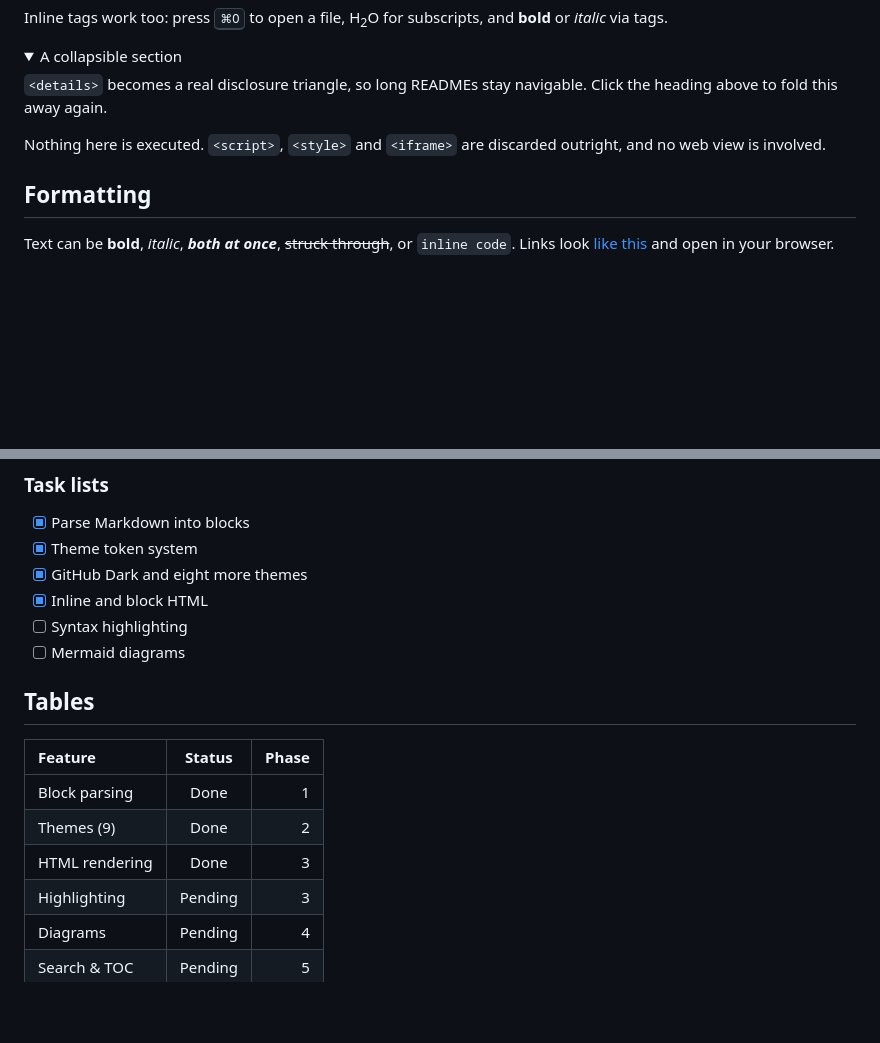
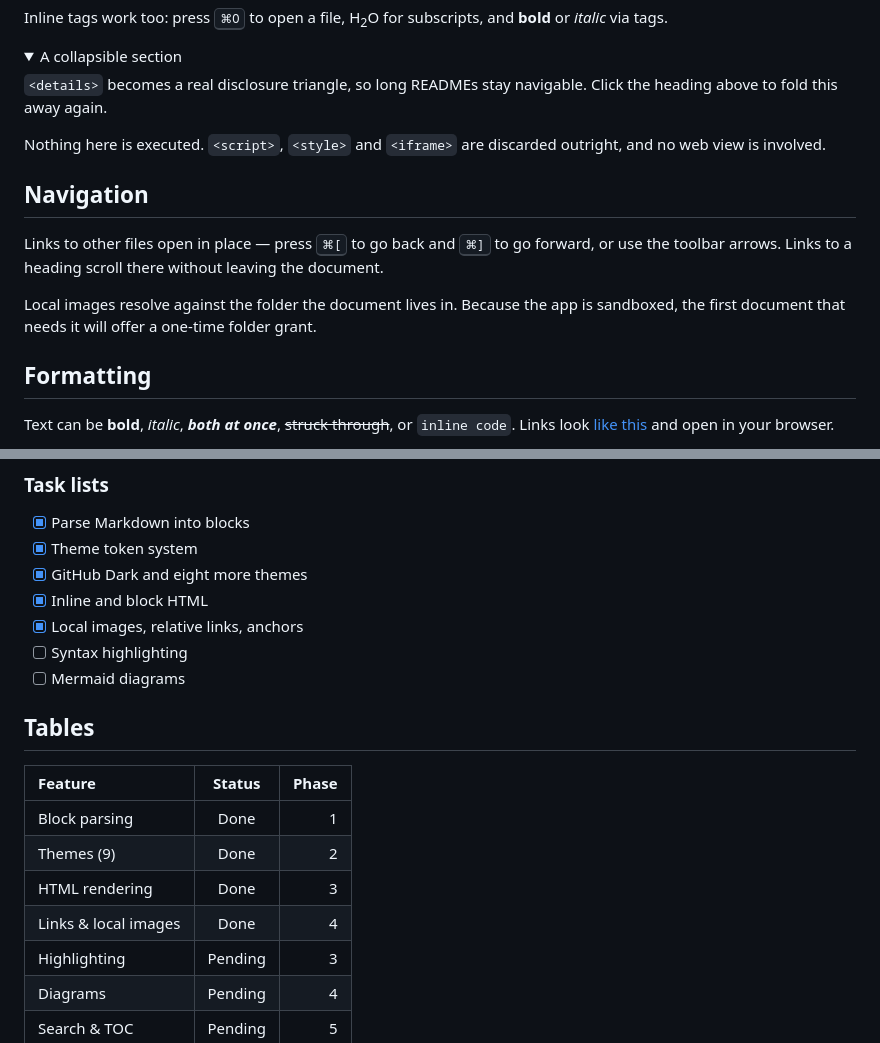
Before and after one commit to SolankiYogesh/ReadmeLens, a Markdown page: Resources/Welcome.md, 2 parts joined by grey strips. GitHub-like rendering; folded sections open; blank space fills up the shorter version.

```diff
--- a/Resources/Welcome.md
+++ b/Resources/Welcome.md
@@ -44,6 +44,16 @@ Click the heading above to fold this away again.
 Nothing here is executed. `<script>`, `<style>` and `<iframe>` are discarded
 outright, and no web view is involved.
 
+## Navigation
+
+Links to other files open in place — press <kbd>⌘[</kbd> to go back and
+<kbd>⌘]</kbd> to go forward, or use the toolbar arrows. Links to a heading
+scroll there without leaving the document.
+
+Local images resolve against the folder the document lives in. Because the app
+is sandboxed, the first document that needs it will offer a one-time folder
+grant.
+
 ## Formatting
 
 Text can be **bold**, *italic*, ***both at once***, ~~struck through~~, or
@@ -71,6 +81,7 @@ is the sort of thing that quietly breaks in naive renderers.
 - [x] Theme token system
 - [x] GitHub Dark and eight more themes
 - [x] Inline and block HTML
+- [x] Local images, relative links, anchors
 - [ ] Syntax highlighting
 - [ ] Mermaid diagrams
 
@@ -81,6 +92,7 @@ is the sort of thing that quietly breaks in naive renderers.
 | Block parsing | Done | 1 |
 | Themes (9) | Done | 2 |
 | HTML rendering | Done | 3 |
+| Links & local images | Done | 4 |
 | Highlighting | Pending | 3 |
 | Diagrams | Pending | 4 |
 | Search & TOC | Pending | 5 |
```
Also changed, not shown: README.md (+24 -7 lines), docs/screenshot-dracula.png, docs/screenshot-github-dark.png, docs/screenshot-solarized-light.png, docs/screenshot-tokyo-night.png, 11 other files.
